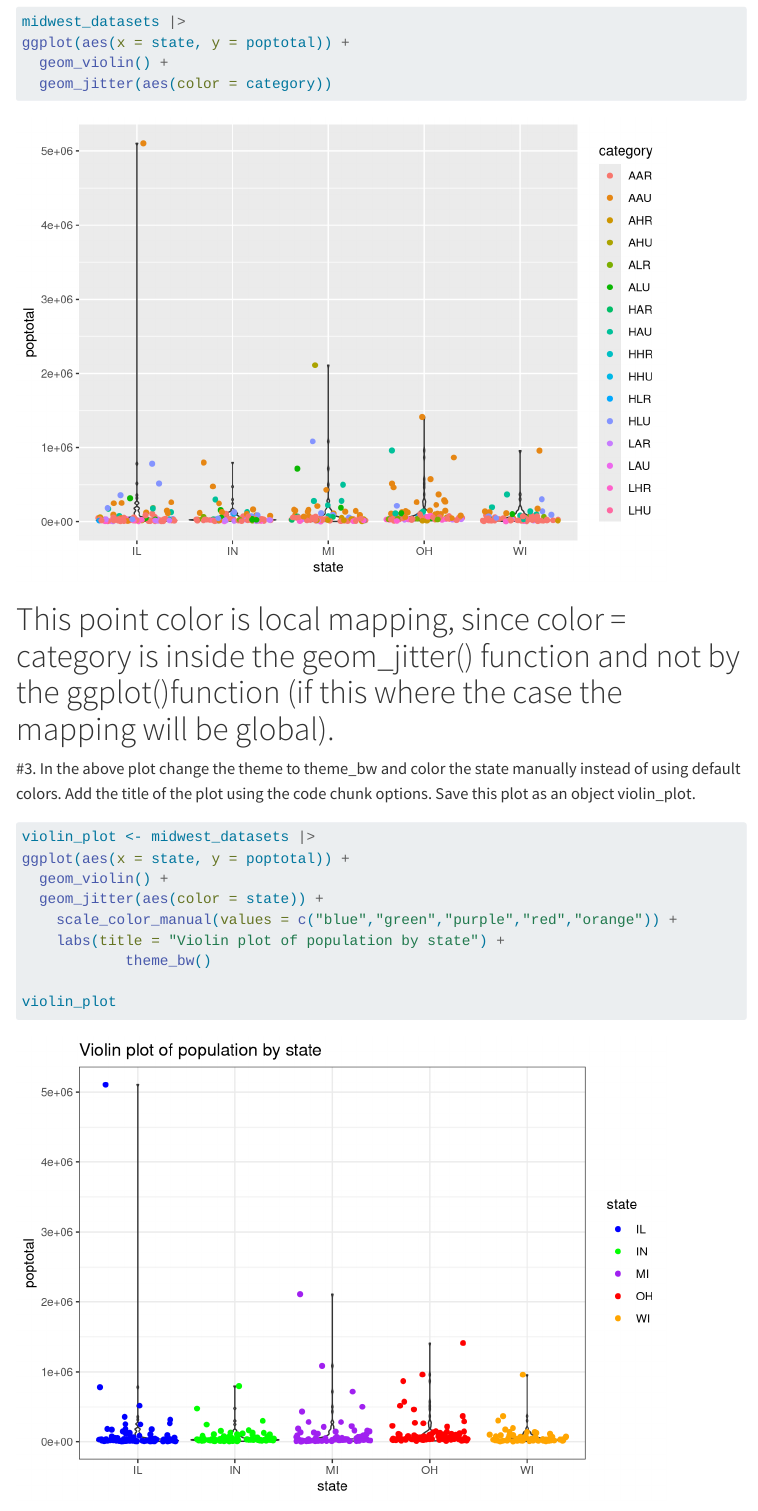
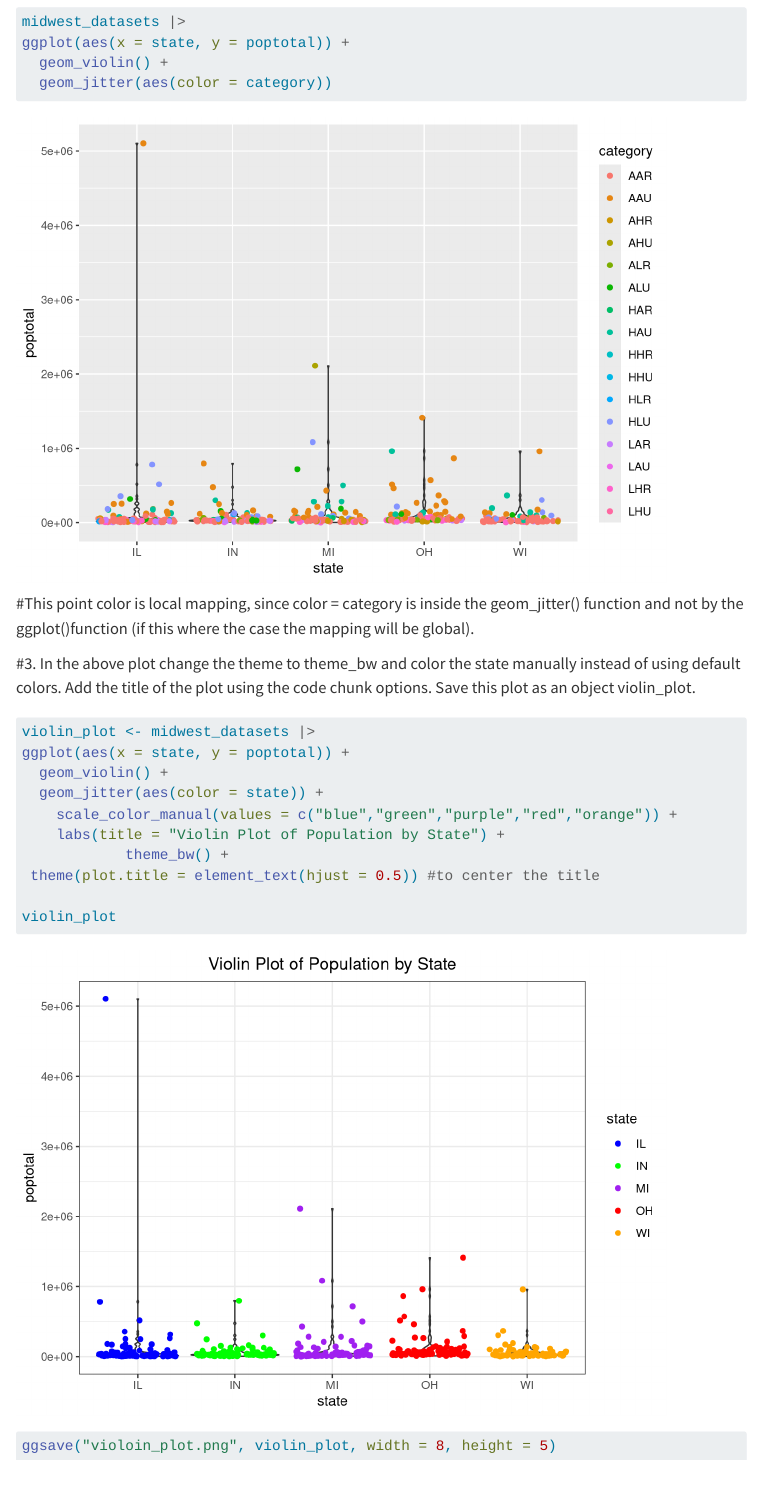
Before and after one commit to freddymendezu/GA6, a Quarto document (quarto_GA6.qmd): the page in a window 1100 px wide, from 4640 px down before the commit and from 2900 px down after it, so that both start at the same text. Rendered offline with R 4.5, knitr and Pandoc in place of Quarto, with nearby package versions; code that draws random numbers runs with fixed seeds of ours; some code elsewhere in the file could not run offline; menus at the side of the page are left out.

Commit message:
final adds

````diff
--- a/quarto_GA6.qmd
+++ b/quarto_GA6.qmd
@@ -24,7 +24,7 @@ fav_food[c(1,5)]
 #2. Load the tidyverse package. We have seen in the class that when we load the tidyverse package, we see many warnings. Use the code chunk option to hide the warning. Read your metadata.tsv file from the garrigos-data/meta directory and save it as object metadata. Write down the data structure of the metadata, number of variables, and rows.
 
 ```{r}
-#| echo: false
+#| warning: FALSE
 library(tidyverse)
 metadata <- read_tsv(file = "/fs/ess/PAS2880/users/garrigos-data/meta/metadata.tsv")
 metadata
@@ -104,5 +104,6 @@ new_datasets |>
 
 ```{r}
+#| warning: FALSE
 midwest_datasets |>
 ggplot(aes(x = state, y = area)) +
   geom_violin() +
@@ -120,20 +121,27 @@ ggplot(aes(x = state, y = poptotal)) +
 
 
 ```
-# This point color is local mapping, since color = category is inside the geom_jitter() function and not by the ggplot()function (if this where the case the mapping will be global).
 
+#This point color is local mapping, since color = category is inside the geom_jitter() function and not by the ggplot()function (if this where the case the mapping will be global).
 
 #3. In the above plot change the theme to theme_bw and color the state manually instead of using default colors. Add the title of the plot using the code chunk options. Save this plot as an object violin_plot.
 
 ```{r}
+
 violin_plot <- midwest_datasets |>
 ggplot(aes(x = state, y = poptotal)) +
   geom_violin() +
   geom_jitter(aes(color = state)) +
     scale_color_manual(values = c("blue","green","purple","red","orange")) +
-    labs(title = "Violin plot of population by state") +
-            theme_bw()
+    labs(title = "Violin Plot of Population by State") +
+            theme_bw() +
+ theme(plot.title = element_text(hjust = 0.5)) #to center the title
 
 violin_plot
 
 ```
+
+```{r}
+ggsave("violoin_plot.png", violin_plot, width = 8, height = 5)
+
+```
````
Also changed, not shown: quarto_GA6.html (added), violoin_plot.png, quarto_GA6.qmd (2 more changed lines).
